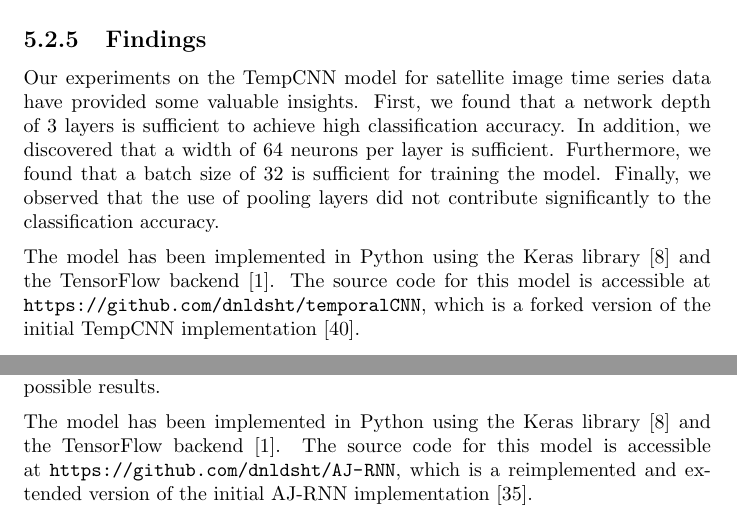
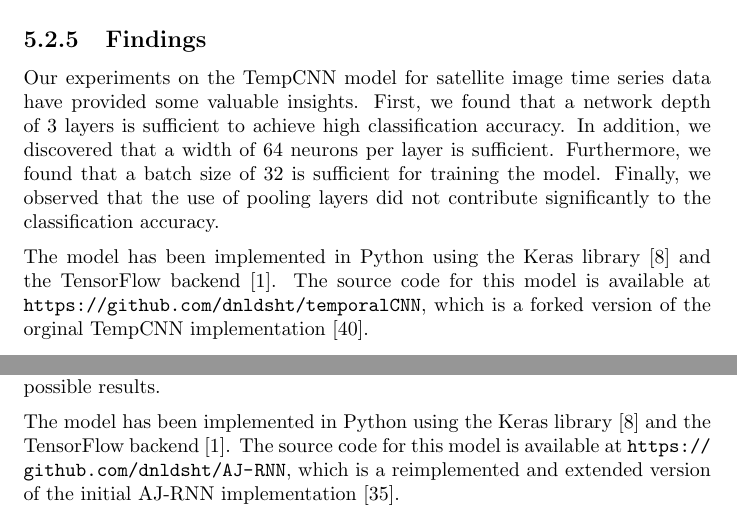
Before and after one commit to dnldsht/master-thesis, a LaTeX thesis (main.tex, which reads contents/experiments/ajrnn.tex, contents/experiments/tempcnn.tex): two parts of pages 48 and 60 of 74, joined at a grey line, cut so that both start at the same text. Compiled offline with pdfLaTeX.

Commit message:
fix: ref

```diff
--- a/contents/experiments/ajrnn.tex
+++ b/contents/experiments/ajrnn.tex
@@ -412,4 +412,4 @@ In conclusion, we found that the AJ-RNN model can be an effective tool for imput
 However, it is important to carefully consider the hyperparameters and to perform extensive experimentation to achieve the best possible results.
 
 The model has been implemented in Python using the Keras library \cite{chollet2015keras} and the TensorFlow backend \cite{tensorflow2015-whitepaper}.
-The source code for this model is accessible at \url{https://github.com/dnldsht/AJ-RNN}, which is a reimplemented and extended version of the initial AJ-RNN implementation \cite{ajrnn}.
+The source code for this model is available at \url{https://github.com/dnldsht/AJ-RNN}, which is a reimplemented and extended version of the initial AJ-RNN implementation \cite{ajrnn}.
--- a/contents/experiments/tempcnn.tex
+++ b/contents/experiments/tempcnn.tex
@@ -210,4 +210,4 @@ Furthermore, we found that a batch size of 32 is sufficient for training the mod
 Finally, we observed that the use of pooling layers did not contribute significantly to the classification accuracy.
 
 The model has been implemented in Python using the Keras library \cite{chollet2015keras} and the TensorFlow backend \cite{tensorflow2015-whitepaper}.
-The source code for this model is accessible at \url{https://github.com/dnldsht/temporalCNN}, which is a forked version of the initial TempCNN implementation \cite{tempCNN}.
+The source code for this model is available at \url{https://github.com/dnldsht/temporalCNN}, which is a forked version of the orginal TempCNN implementation \cite{tempCNN}.
```
